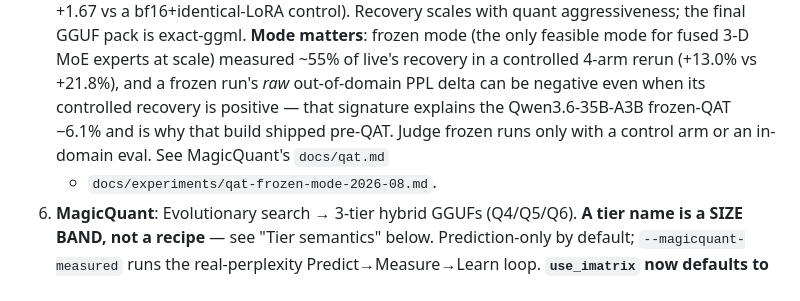
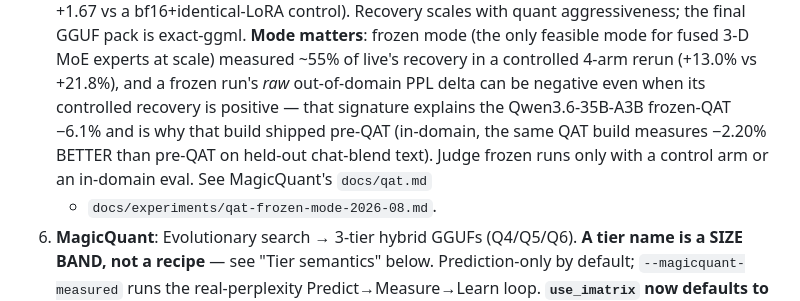
Before and after one commit to lucasmcoleman/Foundry, a Markdown page: CLAUDE.md, the part around the change. Rendered like a GitHub page.

Commit message:
docs: 35B QAT in-domain result (-2.20% vs pre-QAT)
Claude-Session: https://claude.ai/code/session_01AhYv13jkJ57boGYxDmesmS

```diff
--- a/CLAUDE.md
+++ b/CLAUDE.md
@@ -116,8 +116,9 @@ This system runs on a Strix Halo APU where GPU and CPU share 124 GB of system RA
    ~55% of live's recovery in a controlled 4-arm rerun (+13.0% vs +21.8%), and
    a frozen run's *raw* out-of-domain PPL delta can be negative even when its
    controlled recovery is positive — that signature explains the Qwen3.6-35B-A3B
-   frozen-QAT −6.1% and is why that build shipped pre-QAT. Judge frozen runs
-   only with a control arm or an in-domain eval. See MagicQuant's `docs/qat.md`
+   frozen-QAT −6.1% and is why that build shipped pre-QAT (in-domain, the same
+   QAT build measures −2.20% BETTER than pre-QAT on held-out chat-blend text).
+   Judge frozen runs only with a control arm or an in-domain eval. See MagicQuant's `docs/qat.md`
    + `docs/experiments/qat-frozen-mode-2026-08.md`.
 6. **MagicQuant**: Evolutionary search → 3-tier hybrid GGUFs (Q4/Q5/Q6).
    **A tier name is a SIZE BAND, not a recipe** — see "Tier semantics" below.
```
